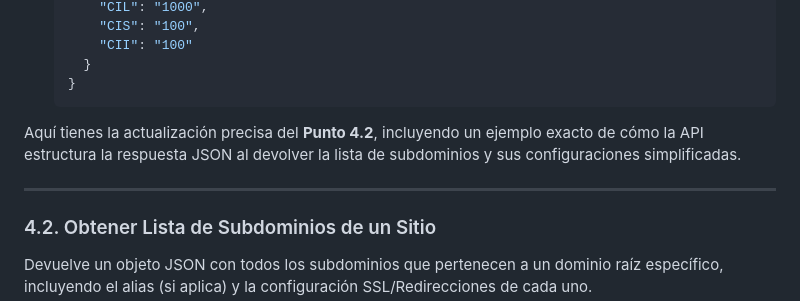
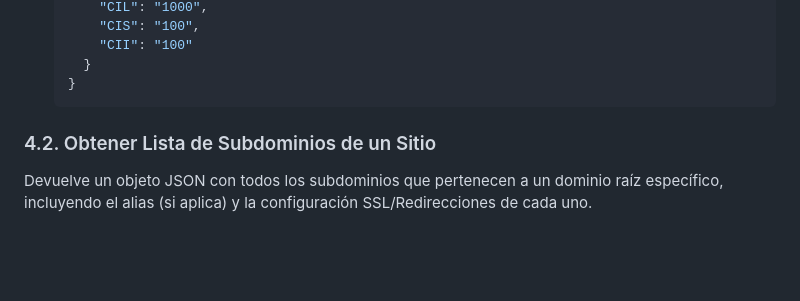
Before and after one commit to okzgn/turbo-go, a Markdown page: API_SPECIFICATION.es.md, the part around the change. Rendered like a GitHub page; blank space fills up the shorter version.

````diff
--- a/API_SPECIFICATION.es.md
+++ b/API_SPECIFICATION.es.md
@@ -113,10 +113,6 @@ Devuelve la configuración general, mapas de sitios raíz, IPs denegadas, respue
     }
   }
   ```
-
-Aquí tienes la actualización precisa del **Punto 4.2**, incluyendo un ejemplo exacto de cómo la API estructura la respuesta JSON al devolver la lista de subdominios y sus configuraciones simplificadas.
-
----
 
 ### 4.2. Obtener Lista de Subdominios de un Sitio
 Devuelve un objeto JSON con todos los subdominios que pertenecen a un dominio raíz específico, incluyendo el alias (si aplica) y la configuración SSL/Redirecciones de cada uno.
````
Also changed, not shown: API_SPECIFICATION.md (+0 -4 lines).
